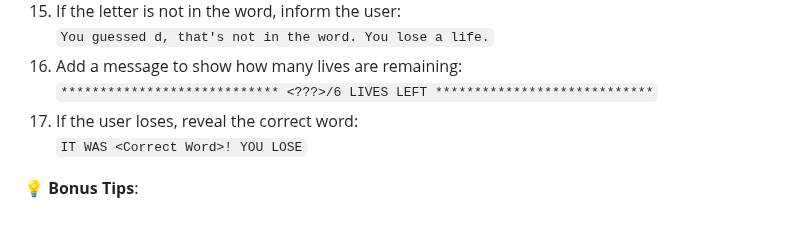
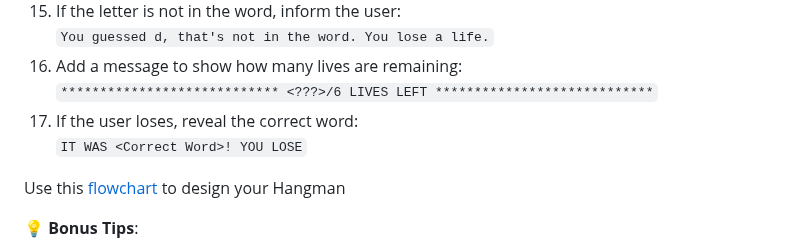
Before and after one commit to dilshadparambil/Python_100.days.of.code, a Markdown page: README.md, the part around the change. GitHub-like rendering; blank space fills up the shorter version.

```diff
--- a/README.md
+++ b/README.md
@@ -255,6 +255,8 @@ You will implement a full-featured Hangman game by following a sequence of devel
 16. Add a message to show how many lives are remaining:<br />`**************************** <???>/6 LIVES LEFT ****************************`
 17. If the user loses, reveal the correct word:<br />`IT WAS <Correct Word>! YOU LOSE`
 
+Use this [flowchart](assets/d3flow.png) to design your Hangman
+
 💡 **Bonus Tips**:
 
 - Break your code into functions as it grows.
```
